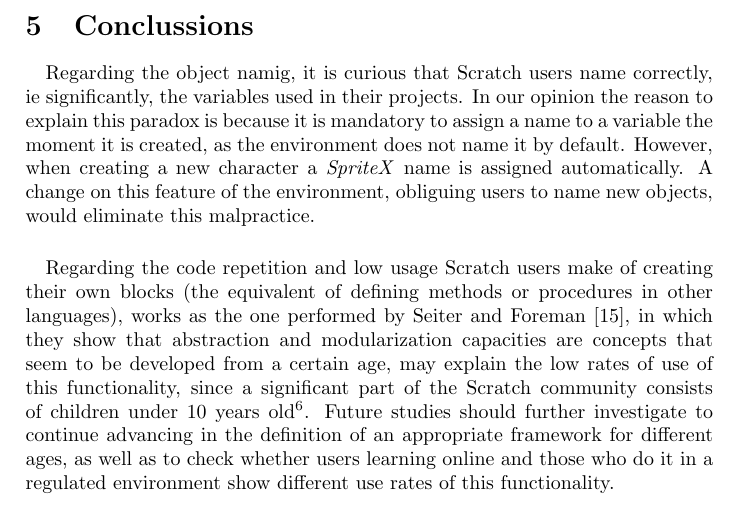
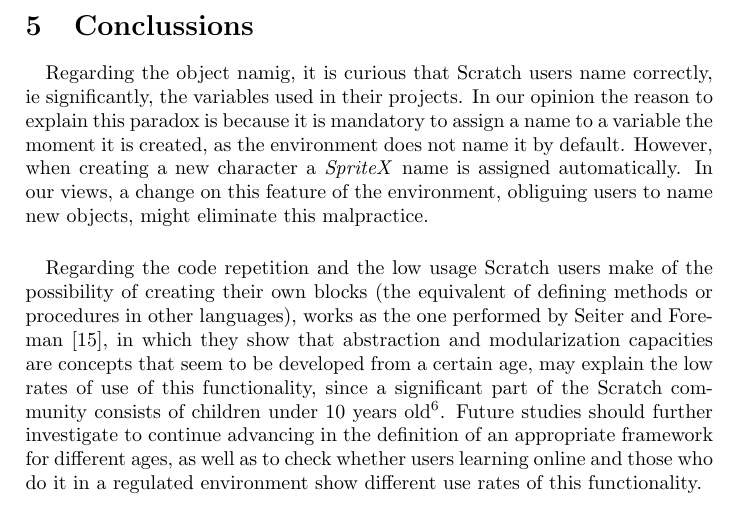
Before and after one commit to jemole/FIE, a LaTeX paper (paperFIE_en.tex): part of page 5 of 7, cut so that both start at the same text. Compiled offline with pdfLaTeX.

Commit message:
Refine some expressions

```diff
--- a/paperFIE_en.tex
+++ b/paperFIE_en.tex
@@ -81,8 +81,8 @@ Scratch \cite{resnick2009scratch}  is a programming environment that includes a
 
 \section{Conclussions}
 
-\paragraph{}Regarding the object namig, it is curious that Scratch users name correctly, ie significantly, the variables used in their projects. In our opinion the reason to explain this paradox is because it is mandatory to assign a name to a variable the moment it is created, as the environment does not name it by default. However, when creating a new character a  \textit{SpriteX} name is assigned automatically. A change on this feature of the environment, obliguing users to name new objects, would eliminate this malpractice.
-\paragraph{}Regarding the code repetition and low usage Scratch users make of creating their own blocks (the equivalent of defining methods or procedures in other languages), works as the one performed by Seiter and Foreman \cite {seiter2013modeling}, in which they show that abstraction and modularization capacities are concepts that seem to be developed from a certain age, may explain the low rates of use of this functionality, since a significant part of the Scratch community consists of children under 10 years old\footnote{http://scratch.mit.edu/statistics/\#age}. Future studies should further investigate to continue advancing in the definition of an appropriate framework for different ages, as well as to check whether users learning online and those who do it in a regulated environment show different use rates of this functionality.
+\paragraph{}Regarding the object namig, it is curious that Scratch users name correctly, ie significantly, the variables used in their projects. In our opinion the reason to explain this paradox is because it is mandatory to assign a name to a variable the moment it is created, as the environment does not name it by default. However, when creating a new character a  \textit{SpriteX} name is assigned automatically. In our views, a change on this feature of the environment, obliguing users to name new objects, might eliminate this malpractice.
+\paragraph{}Regarding the code repetition and the low usage Scratch users make of the possibility of creating their own blocks (the equivalent of defining methods or procedures in other languages), works as the one performed by Seiter and Foreman \cite {seiter2013modeling}, in which they show that abstraction and modularization capacities are concepts that seem to be developed from a certain age, may explain the low rates of use of this functionality, since a significant part of the Scratch community consists of children under 10 years old\footnote{http://scratch.mit.edu/statistics/\#age}. Future studies should further investigate to continue advancing in the definition of an appropriate framework for different ages, as well as to check whether users learning online and those who do it in a regulated environment show different use rates of this functionality.
 
 \newpage
 \bibliography{scratch}
```
